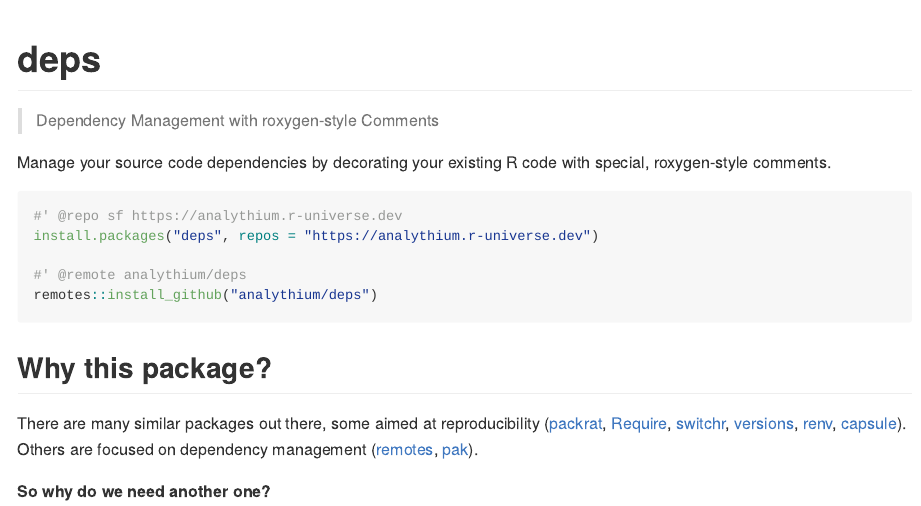
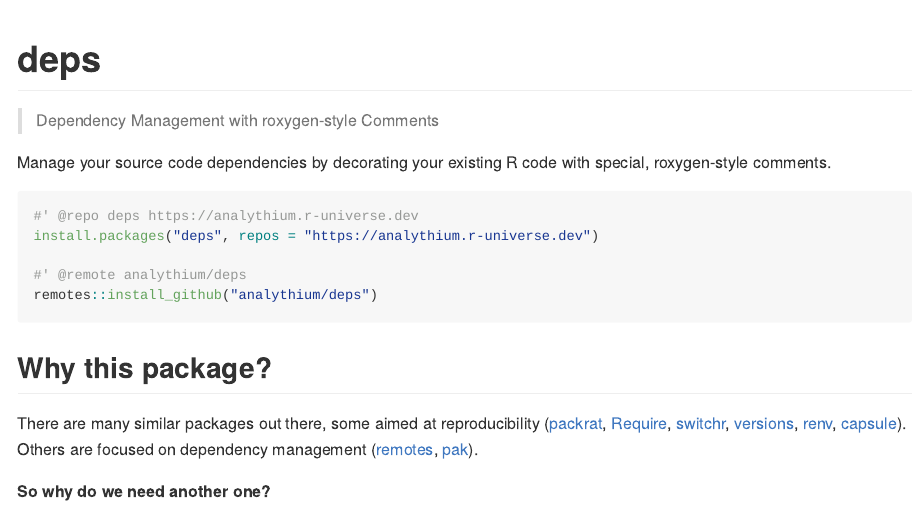
Before and after one commit to analythium/deps, an R Markdown document (README.Rmd): the page in a window 1100 px wide, from its top. Rendered offline with R 4.5, knitr and Pandoc, with nearby package versions; badge pictures from the web are left out.

Commit message:
Oops
Signed-off-by: Peter Solymos <psolymos@gmail.com>

````diff
--- a/README.Rmd
+++ b/README.Rmd
@@ -24,7 +24,7 @@
 [![Build status](https://github.com/analythium/deps/actions/workflows/check.yml/badge.svg)](https://github.com/analythium/deps/actions)
 
 ```R
-#' @repo sf https://analythium.r-universe.dev
+#' @repo deps https://analythium.r-universe.dev
 install.packages("deps", repos = "https://analythium.r-universe.dev")
 
 #' @remote analythium/deps
````
